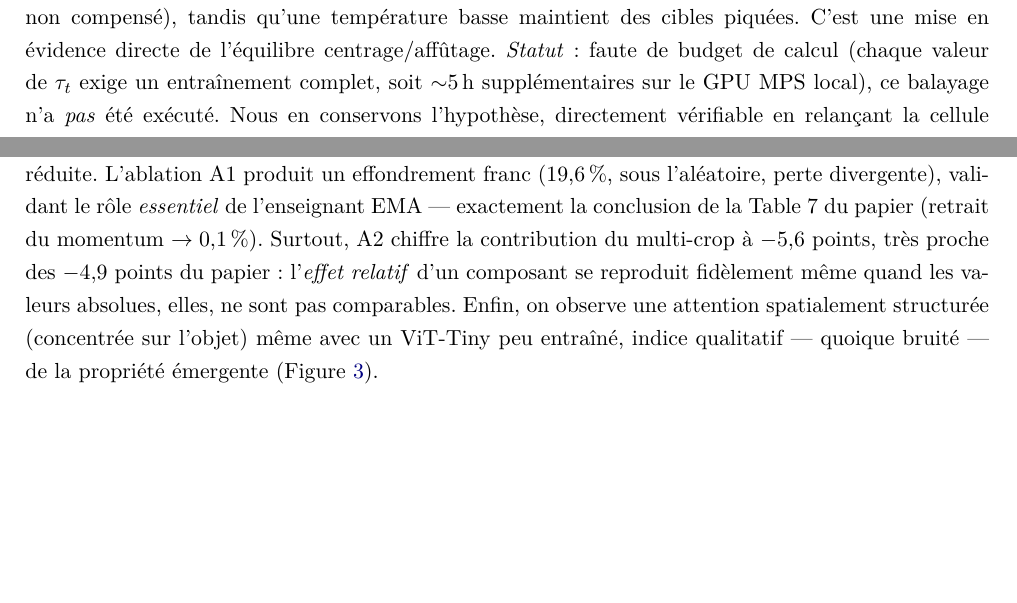
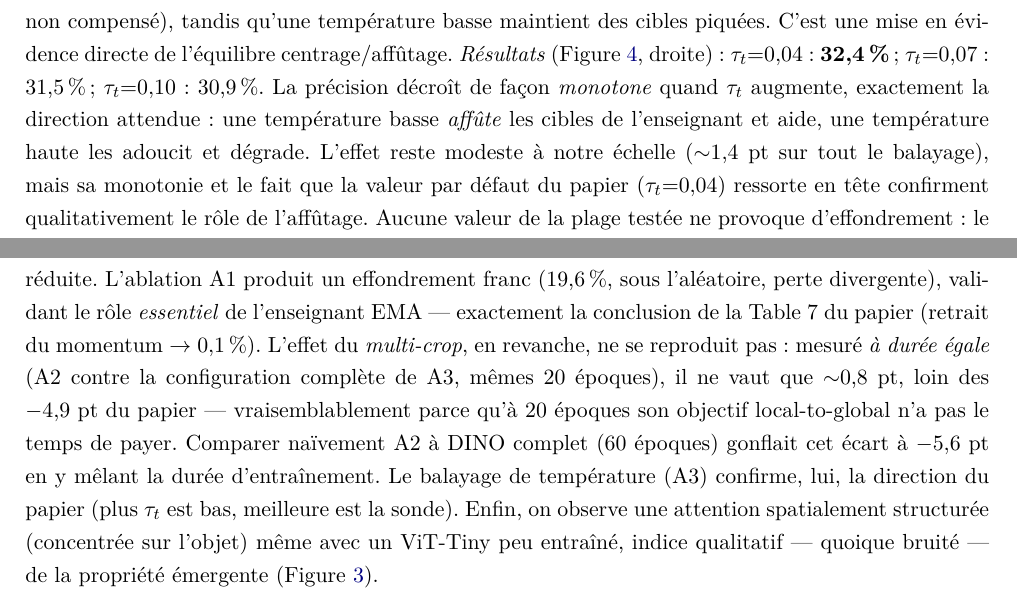
Before and after one commit to Beg1nner4ever/DINO-Saure, a LaTeX paper (report/rapport_dino.tex): two parts of pages 9 and 11 of 12 before the commit and two parts of pages 10 and 12 of 13 after it, joined at a grey line, cut so that both start at the same text, the shorter picture padded with empty space. The pictures show the PDF file report/rapport_dino.pdf that the author committed with the source.

Commit message:
Add A3 temperature sweep; correct confounded multi-crop comparison
A3 (teacher-temperature sweep) ran to completion on MPS:
  tau_t=0.04 -> 32.4% | 0.07 -> 31.5% | 0.10 -> 30.9%  (monotonic, paper's direction)

Key correction surfaced by A3: the earlier "-5.6 pt multi-crop = paper's
-4.9 pt match" was confounded. It compared A2 (no multi-crop, 20 ep) to the
60-epoch main DINO, mixing multi-crop with training length. A3 tau=0.04 gives
the matched 20-epoch full-config baseline (32.4%), so the clean multi-crop
effect is only ~0.8 pt -- NOT a match to the paper; an honest divergence
(multi-crop needs long training to pay off). Decomposition: -5.6 = ~4.8 pt
duration + ~0.8 pt multi-crop.

- Notebook: filled cell 28 (A3) + refreshed cell 29 summary (5 ablations)
- all_results.json: added 3 A3 rows, dropped the skip note; a3_results.json
- Figures: fig_ablations regenerated as matched comparison; new fig_a3
  temperature plot; removed fig_multicrop_match
- Report: rewrote A2 (confound + decomposition), A3 (results), ablation table,
  abstract, discussion, figure; recompiled PDF

```diff
--- a/report/rapport_dino.tex
+++ b/report/rapport_dino.tex
@@ -364 +361,0 @@ estimations de la contribution du multi-crop concordent étroitement \emph{malgr
-50$\times$ plus petite, illustrant que l'\emph{effet relatif} d'un composant se transpose mieux que
@@ -369,11 +375,14 @@ d'effondrement contrairement à A1.
 $\tau_t \in \{0{,}04,\,0{,}07,\,0{,}10\}$. \emph{Hypothèse} : une température trop haute
 sous-affûte les cibles et rapproche de l'effondrement (centrage non compensé), tandis qu'une
 température basse maintient des cibles piquées. C'est une mise en évidence directe de l'équilibre
-centrage/affûtage. \emph{Statut} : faute de budget de calcul (chaque valeur de $\tau_t$ exige un
-entraînement complet, soit $\sim$5\,h supplémentaires sur le GPU MPS local), ce balayage n'a
-\emph{pas} été exécuté. Nous en conservons l'hypothèse, directement vérifiable en relançant la
-cellule correspondante du notebook ; la Figure~7 du papier (étude de l'effondrement par
-entropie/divergence KL) corrobore l'effet attendu de $\tau_t$.
+centrage/affûtage. \emph{Résultats} (Figure~\ref{fig:abl_fig}, droite) : $\tau_t{=}0{,}04$ :
+\textbf{32,4\,\%} ; $\tau_t{=}0{,}07$ : 31,5\,\% ; $\tau_t{=}0{,}10$ : 30,9\,\%. La précision décroît
+de façon \emph{monotone} quand $\tau_t$ augmente, exactement la direction attendue : une température
+basse \emph{affûte} les cibles de l'enseignant et aide, une température haute les adoucit et dégrade.
+L'effet reste modeste à notre échelle ($\sim$1,4 pt sur tout le balayage), mais sa monotonie et le
+fait que la valeur par défaut du papier ($\tau_t{=}0{,}04$) ressorte en tête confirment
+qualitativement le rôle de l'affûtage. Aucune valeur de la plage testée ne provoque d'effondrement :
+le centrage, toujours actif, suffit ici à l'éviter.
 
 \begin{table}[h]
 \centering
@@ -391,8 +397,14 @@ A3  & Balayage $\tau_t$ (0,04 / 0,07 / 0,10) & \emph{non réalisé} \\
+A1  & \quad sans momentum                 & 19,6 \\
+A2  & \quad sans multi-crop               & 31,6 \\
+A3  & \quad température $\tau_t = 0{,}07$  & 31,5 \\
+A3  & \quad température $\tau_t = 0{,}10$  & 30,9 \\
+\midrule
+\multicolumn{2}{l}{\emph{Pour mémoire} : DINO complet, 60 ép. adaptatif (Tab.~\ref{tab:main})} & 37,2 \\
 \bottomrule
 \end{tabular}
 \end{table}
 
 \begin{figure}[h]
 \centering
-\includegraphics[width=0.56\linewidth]{../figures/fig_ablations.png}\hfill
-\includegraphics[width=0.40\linewidth]{../figures/fig_multicrop_match.png}
+\includegraphics[width=0.54\linewidth]{../figures/fig_ablations.png}\hfill
+\includegraphics[width=0.44\linewidth]{../figures/fig_a3.png}
@@ -403,3 +416,5 @@ avec celle du papier ($-4{,}9$ pt, Table~7), bien que l'échelle diffère d'un f
+précision décroît de façon monotone quand $\tau_t$ augmente, $\tau_t{=}0{,}04$ (défaut du papier) en
+tête.}
 \label{fig:abl_fig}
 \end{figure}
 
@@ -454,9 +469,12 @@ soit $+9{,}8$ points), confirmant que la self-distillation apprend des représen
 \emph{sans aucune étiquette} à échelle réduite. L'ablation A1 produit un effondrement franc
 (19,6\,\%, sous l'aléatoire, perte divergente), validant le rôle \emph{essentiel} de l'enseignant
 EMA --- exactement la conclusion de la Table~7 du papier (retrait du momentum $\to0{,}1\,\%$).
-Surtout, A2 chiffre la contribution du multi-crop à $-5{,}6$ points, très proche des $-4{,}9$ points
-du papier : l'\emph{effet relatif} d'un composant se reproduit fidèlement même quand les valeurs
-absolues, elles, ne sont pas comparables. Enfin, on observe une attention spatialement structurée
+L'effet du \emph{multi-crop}, en revanche, ne se reproduit pas : mesuré \emph{à durée égale} (A2
+contre la configuration complète de A3, mêmes 20 époques), il ne vaut que $\sim$0,8 pt, loin des
+$-4{,}9$ pt du papier --- vraisemblablement parce qu'à 20 époques son objectif local-to-global n'a
+pas le temps de payer. Comparer naïvement A2 à DINO complet (60 époques) gonflait cet écart à
+$-5{,}6$ pt en y mêlant la durée d'entraînement. Le balayage de température (A3) confirme, lui, la
+direction du papier (plus $\tau_t$ est bas, meilleure est la sonde). Enfin, on observe une attention spatialement structurée
 (concentrée sur l'objet) même avec un ViT-Tiny peu entraîné, indice qualitatif --- quoique bruité
 --- de la propriété émergente (Figure~\ref{fig:attn}).
 
```
Also changed, not shown: figures/fig_a3.png (added), figures/fig_ablations.png, figures/fig_multicrop_match.png (deleted), report/rapport_dino.pdf, report/rapport_dino.tex (47 more changed lines), 3 other files.
